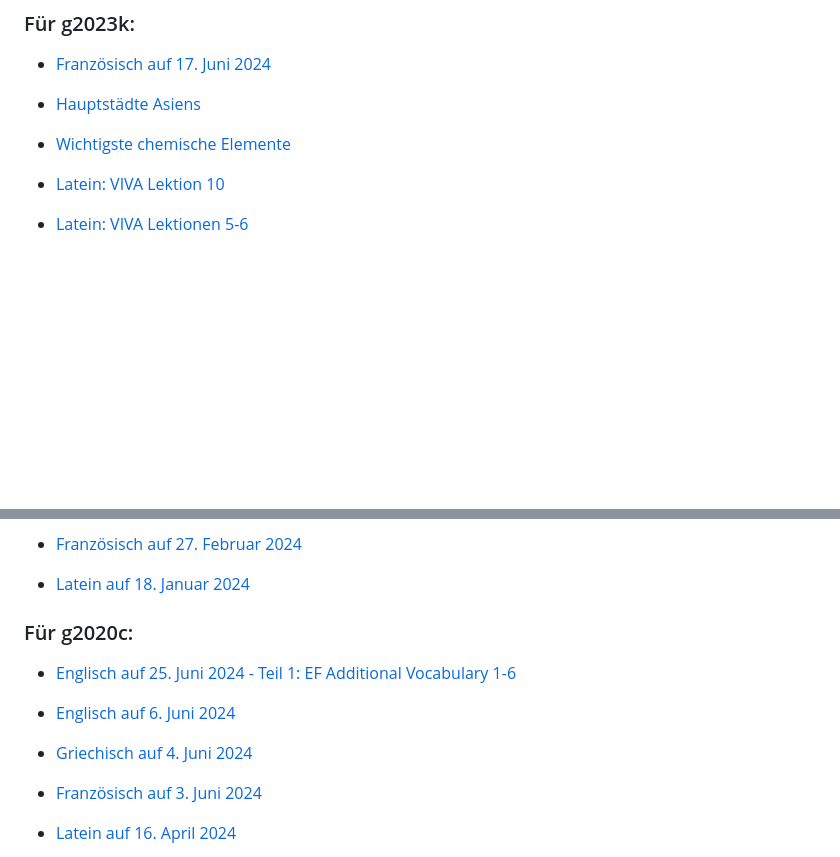
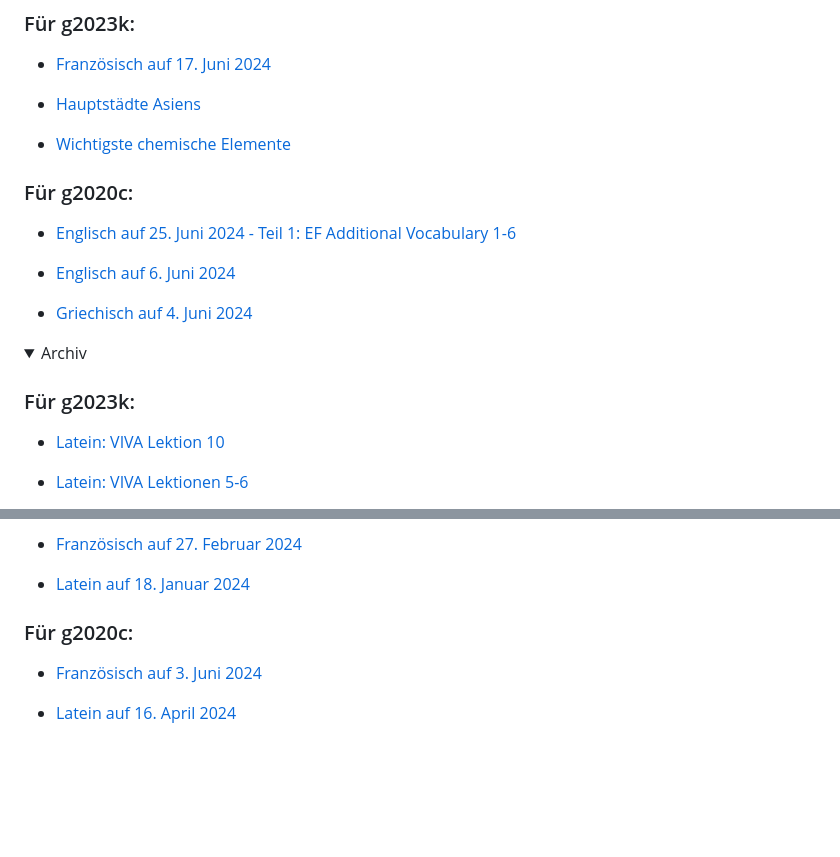
Before and after one commit to einmeterhecht/vokabeltraining, a Markdown page: README.md, 2 parts joined by grey strips. Rendered like a GitHub page; folded sections open; blank space fills up the shorter version.

Commit message:
Cleanup readme

```diff
--- a/README.md
+++ b/README.md
@@ -39,6 +39,19 @@ Dieser webbasiertes Vokabeltrainer ist für ein Lernen mit Tastatureingabe optim
 
 - [Wichtigste chemische Elemente](/vokabeltraining/abfragen?folder=g2023k&file=wichtigste_elemente)
 
+### Für g2020c:
+
+- [Englisch auf 25. Juni 2024 - Teil 1: EF Additional Vocabulary 1-6](/vokabeltraining/abfragen?folder=g2020c&file=englisch_2024-06-25_1)
+
+- [Englisch auf 6. Juni 2024](/vokabeltraining/abfragen?folder=g2020c&file=englisch_2024-06-06)
+
+- [Griechisch auf 4. Juni 2024](/vokabeltraining/abfragen?folder=g2020c&file=griechisch_kairos_24-30)
+
+<details>
+<summary>Archiv</summary>
+
+### Für g2023k:
+
 - [Latein: VIVA Lektion 10](/vokabeltraining/abfragen?folder=g2023k&file=latein_viva_10)
 
 - [Latein: VIVA Lektionen 5-6](/vokabeltraining/abfragen?folder=g2023k&file=latein_viva_5-6)
@@ -73,13 +86,8 @@ Dieser webbasiertes Vokabeltrainer ist für ein Lernen mit Tastatureingabe optim
 
 - [Latein auf 18. Januar 2024](/vokabeltraining/abfragen?folder=g2023k&file=latein_2024-01-18)
 
+
 ### Für g2020c:
-
-- [Englisch auf 25. Juni 2024 - Teil 1: EF Additional Vocabulary 1-6](/vokabeltraining/abfragen?folder=g2020c&file=englisch_2024-06-25)
-
-- [Englisch auf 6. Juni 2024](/vokabeltraining/abfragen?folder=g2020c&file=englisch_2024-06-06)
-
-- [Griechisch auf 4. Juni 2024](/vokabeltraining/abfragen?folder=g2020c&file=griechisch_kairos_24-30)
 
 - [Franz&ouml;sisch auf 3. Juni 2024](/vokabeltraining/abfragen?folder=g2020c&file=franz_2024-06-03)
 
```
Also changed, not shown: other parts of README.md (+2 -0 lines).
